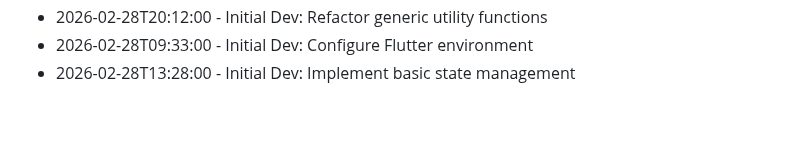
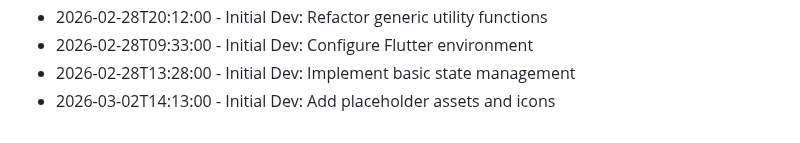
Before and after one commit to RajBarot3826/LocalMart, a Markdown page: CHANGELOG.md, the part around the change. Rendered like a GitHub page.

Commit message:
Add placeholder assets and icons

```diff
--- a/CHANGELOG.md
+++ b/CHANGELOG.md
@@ -221,3 +221,4 @@
 - 2026-02-28T20:12:00 - Initial Dev: Refactor generic utility functions
 - 2026-02-28T09:33:00 - Initial Dev: Configure Flutter environment
 - 2026-02-28T13:28:00 - Initial Dev: Implement basic state management
+- 2026-03-02T14:13:00 - Initial Dev: Add placeholder assets and icons
```
